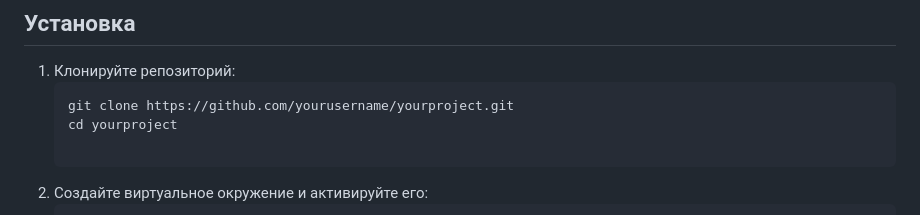
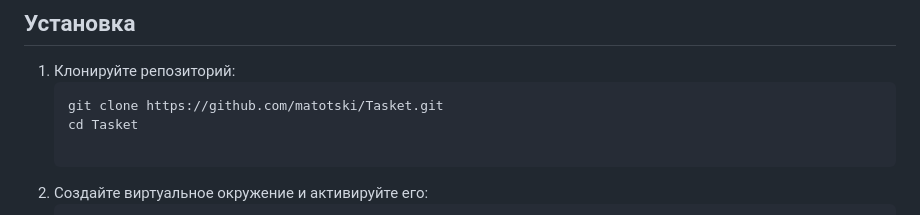
Before and after one commit to matotski/Tasket, a Markdown page: README.md, the part around the change. Drawn GitHub-style.

````diff
--- a/README.md
+++ b/README.md
@@ -13,8 +13,8 @@
 ## Установка
 1. Клонируйте репозиторий:
    ```bash
-   git clone https://github.com/yourusername/yourproject.git
-   cd yourproject
+   git clone https://github.com/matotski/Tasket.git
+   cd Tasket
 
 2. Создайте виртуальное окружение и активируйте его:
     ```bash
````
